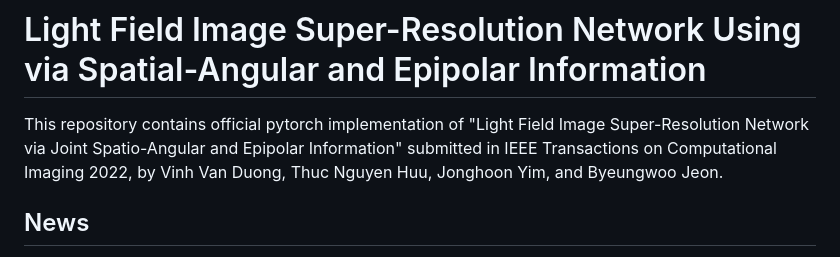
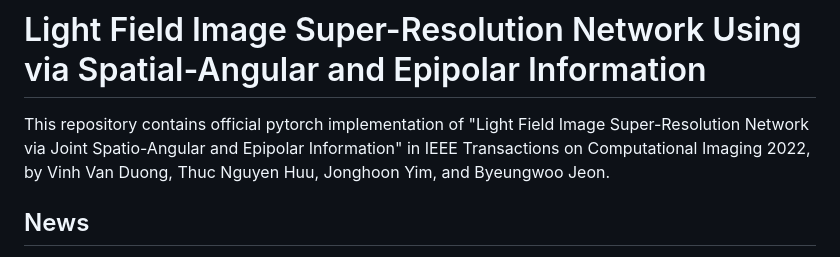
Before and after one commit to duongvinh/HLFSR-SSR, a Markdown page: README.md, the part around the change. Drawn GitHub-style.

```diff
--- a/README.md
+++ b/README.md
@@ -1,5 +1,5 @@
 # Light Field Image Super-Resolution Network Using via Spatial-Angular and Epipolar Information
-This repository contains official pytorch implementation of "Light Field Image Super-Resolution Network via Joint Spatio-Angular and Epipolar Information" submitted in IEEE Transactions on Computational Imaging 2022, by Vinh Van Duong, Thuc Nguyen Huu, Jonghoon Yim, and Byeungwoo Jeon.
+This repository contains official pytorch implementation of "Light Field Image Super-Resolution Network via Joint Spatio-Angular and Epipolar Information" in IEEE Transactions on Computational Imaging 2022, by Vinh Van Duong, Thuc Nguyen Huu, Jonghoon Yim, and Byeungwoo Jeon.
 
 ## News
 [2023-03-20]: Our paper has been accepted in TCI, the early access version of this paper will avaiable soon in IEEE Explore.
```
